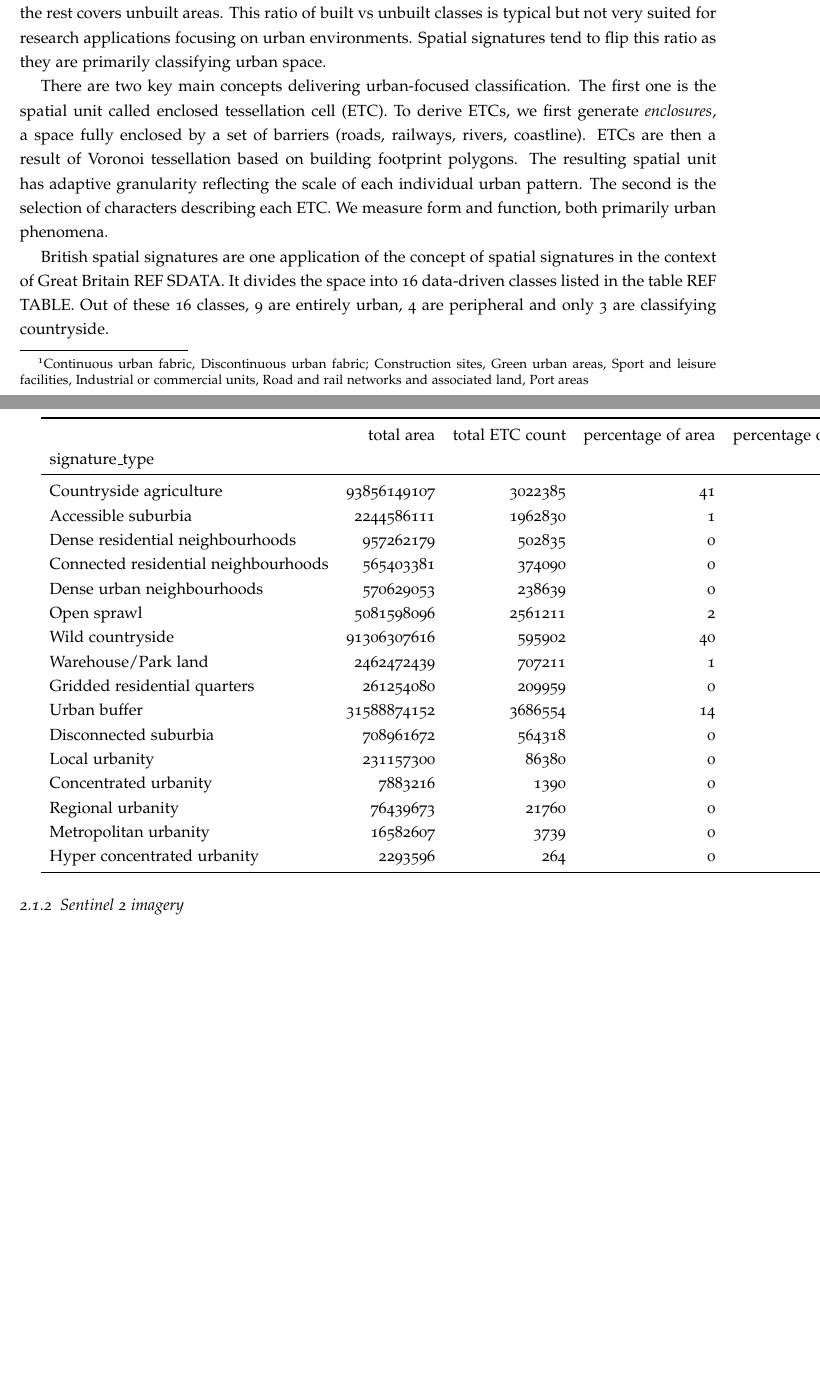
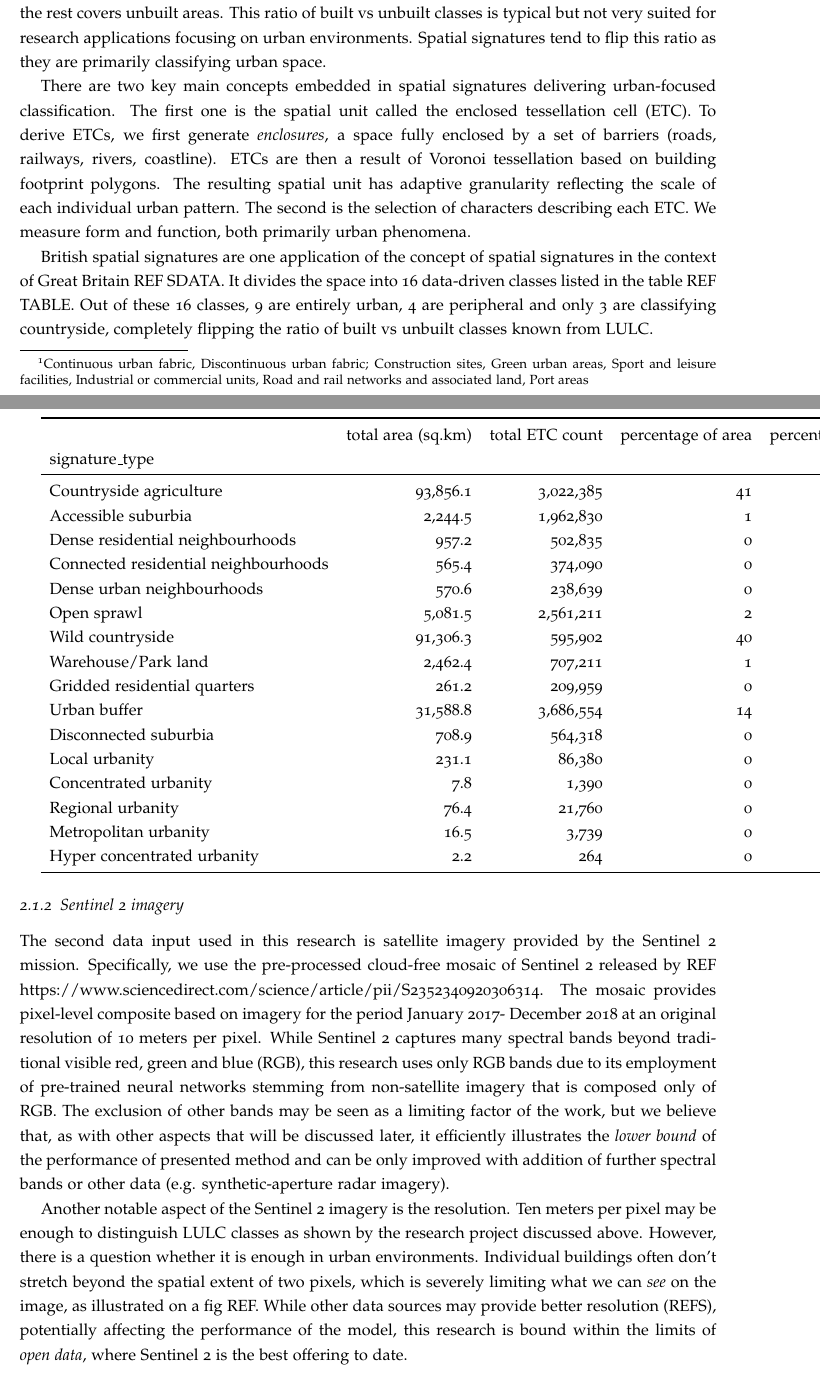
Before and after one commit to urbangrammarai/signature_ai_paper, a LaTeX paper (signature_ai.tex, which reads s2_materials_methods.tex): two parts of pages 2 and 3 of 5 before the commit and two parts of pages 2 and 3 of 6 after it, joined at a grey line, cut so that both start at the same text, the shorter picture padded with empty space. Compiled offline with pdfLaTeX; a LaTeX package or settings file that is missing is left out.

Commit message:
materials

```diff
--- a/s2_materials_methods.tex
+++ b/s2_materials_methods.tex
@@ -9,37 +9,38 @@ The whole research uses only two data inputs, one representing the "ground truth
 
 \subsubsection{British Spatial Signatures}
+% 500 words
 
 Spatial signatures are a way of classification of space covering entirety of a case study area. They are defined as \textit{"a characterisation of space based on form and function designed to understand urban environments"} \citep{dab_mf_2021a} and the definition already points at the clear distinction between signatures and traditional Land Use / Land Cover (LULC) classifications. Taking the example of CORINE (REF) as a representative of LULC, it has 44 distinct classes, out of which 2 cover urban form and other 6 can be loosely related to urban areas\footnote{Continuous urban fabric, Discontinuous urban fabric; Construction sites, Green urban areas, Sport and leisure facilities, Industrial or commercial units, Road and rail networks and associated land, Port areas}. A similar situation is with recently released global LULC datasets. ESA's WorldCover project distinguishes 11 classes of which one is urban (Built-up) REF. ESRI's Land cover has 9 classes where one is \textit{Built Area} and the rest covers unbuilt areas. This ratio of built vs unbuilt classes is typical but not very suited for research applications focusing on urban environments. Spatial signatures tend to flip this ratio as they are primarily classifying urban space.
 
-There are two key main concepts delivering urban-focused classification. The first one is the spatial unit called enclosed tessellation cell (ETC). To derive ETCs, we first generate \textit{enclosures}, a space fully enclosed by a set of barriers (roads, railways, rivers, coastline). ETCs are then a result of Voronoi tessellation based on building footprint polygons. The resulting spatial unit has adaptive granularity reflecting the scale of each individual urban pattern. The second is the selection of characters describing each ETC. We measure form and function, both primarily urban phenomena.
+There are two key main concepts embedded in spatial signatures delivering urban-focused classification. The first one is the spatial unit called the enclosed tessellation cell (ETC). To derive ETCs, we first generate \textit{enclosures}, a space fully enclosed by a set of barriers (roads, railways, rivers, coastline). ETCs are then a result of Voronoi tessellation based on building footprint polygons. The resulting spatial unit has adaptive granularity reflecting the scale of each individual urban pattern. The second is the selection of characters describing each ETC. We measure form and function, both primarily urban phenomena.
 
 % We may want to add a figure explaining ETCs here.
 
-British spatial signatures are one application of the concept of spatial signatures in the context of Great Britain REF SDATA. It divides the space into 16 data-driven classes listed in the table REF TABLE. Out of these 16 classes, 9 are entirely urban, 4 are peripheral and only 3 are classifying countryside.
+British spatial signatures are one application of the concept of spatial signatures in the context of Great Britain REF SDATA. It divides the space into 16 data-driven classes listed in the table REF TABLE. Out of these 16 classes, 9 are entirely urban, 4 are peripheral and only 3 are classifying countryside, completely flipping the ratio of built vs unbuilt classes known from LULC.
 
 
 \begin{tabular}{lrrrr}
     \caption{\label{tab:sig_types}Classes of British spatial signatures and their coverage in terms of area and a number of ETCs.}\\
     \toprule
-    {} &        total area &  total ETC count &  percentage of area &  percentage of ETCs \\
+    {} &        total area (sq.km) &  total ETC count &  percentage of area &  percentage of ETCs \\
     signature\_type                       &             &         &            &             \\
     \midrule
-    Countryside agriculture              & 93856149107 & 3022385 &         41 &          21 \\
-    Accessible suburbia                  &  2244586111 & 1962830 &          1 &          14 \\
-    Dense residential neighbourhoods     &   957262179 &  502835 &          0 &           3 \\
-    Connected residential neighbourhoods &   565403381 &  374090 &          0 &           3 \\
-    Dense urban neighbourhoods           &   570629053 &  238639 &          0 &           2 \\
-    Open sprawl                          &  5081598096 & 2561211 &          2 &          18 \\
-    Wild countryside                     & 91306307616 &  595902 &         40 &           4 \\
-    Warehouse/Park land                  &  2462472439 &  707211 &          1 &           5 \\
-    Gridded residential quarters         &   261254080 &  209959 &          0 &           1 \\
-    Urban buffer                         & 31588874152 & 3686554 &         14 &          25 \\
-    Disconnected suburbia                &   708961672 &  564318 &          0 &           4 \\
-    Local urbanity                       &   231157300 &   86380 &          0 &           1 \\
-    Concentrated urbanity                &     7883216 &    1390 &          0 &           0 \\
-    Regional urbanity                    &    76439673 &   21760 &          0 &           0 \\
-    Metropolitan urbanity                &    16582607 &    3739 &          0 &           0 \\
-    Hyper concentrated urbanity          &     2293596 &     264 &          0 &           0 \\
+    Countryside agriculture              & 93,856.1 & 3,022,385 &         41 &          21 \\
+    Accessible suburbia                  &  2,244.5 & 1,962,830 &          1 &          14 \\
+    Dense residential neighbourhoods     &    957.2 &   502,835 &          0 &           3 \\
+    Connected residential neighbourhoods &    565.4 &   374,090 &          0 &           3 \\
+    Dense urban neighbourhoods           &    570.6 &   238,639 &          0 &           2 \\
+    Open sprawl                          &  5,081.5 & 2,561,211 &          2 &          18 \\
+    Wild countryside                     & 91,306.3 &   595,902 &         40 &           4 \\
+    Warehouse/Park land                  &  2,462.4 &   707,211 &          1 &           5 \\
+    Gridded residential quarters         &    261.2 &   209,959 &          0 &           1 \\
+    Urban buffer                         & 31,588.8 & 3,686,554 &         14 &          25 \\
+    Disconnected suburbia                &    708.9 &   564,318 &          0 &           4 \\
+    Local urbanity                       &    231.1 &    86,380 &          0 &           1 \\
+    Concentrated urbanity                &      7.8 &     1,390 &          0 &           0 \\
+    Regional urbanity                    &     76.4 &    21,760 &          0 &           0 \\
+    Metropolitan urbanity                &     16.5 &     3,739 &          0 &           0 \\
+    Hyper concentrated urbanity          &      2.2 &       264 &          0 &           0 \\
     \bottomrule
 \end{tabular}
 
@@ -49,19 +50,27 @@ British spatial signatures are one application of the concept of spatial signatu
 
 
 
-% 500 words
-
 \subsubsection{Sentinel 2 imagery}
 
 % 250 words
+
+The second data input used in this research is satellite imagery provided by the Sentinel 2 mission. Specifically, we use the pre-processed cloud-free mosaic of Sentinel 2 released by {REF https://www.sciencedirect.com/science/article/pii/S2352340920306314}. The mosaic provides pixel-level composite based on imagery for the period January 2017- December 2018 at an original resolution of 10 meters per pixel. While Sentinel 2 captures many spectral bands beyond traditional visible red, green and blue (RGB),  this research uses only RGB bands due to its employment of pre-trained neural networks stemming from non-satellite imagery that is composed only of RGB. The exclusion of other bands may be seen as a limiting factor of the work, but we believe that, as with other aspects that will be discussed later, it efficiently illustrates the \textit{lower bound} of the performance of presented method and can be only improved with addition of further spectral bands or other data (e.g. synthetic-aperture radar imagery).
+
+Another notable aspect of the Sentinel 2 imagery is the resolution. Ten meters per pixel may be enough to distinguish LULC classes as shown by the research project discussed above. However, there is a question whether it is enough in urban environments. Individual buildings often don't stretch beyond the spatial extent of two pixels, which is severely limiting what we can \textit{see} on the image, as illustrated on a fig REF. While other data sources may provide better resolution (REFS), potentially affecting the performance of the model, this research is bound within the limits of \textit{open data}, where Sentinel 2 is the best offering to date.
+
 
 \subsection{Methods}
 
 % 250 to explain the overarching experiments
 
+-
+
 \subsubsection{Chip size}
 
 % 500 words
+
+% add figure of sentinel 2 imagery and chip size
+
 
 \subsubsection{Data (spatial) augmentation}
 
```
Also changed, not shown: s2_materials_methods.tex (2 more changed lines).
